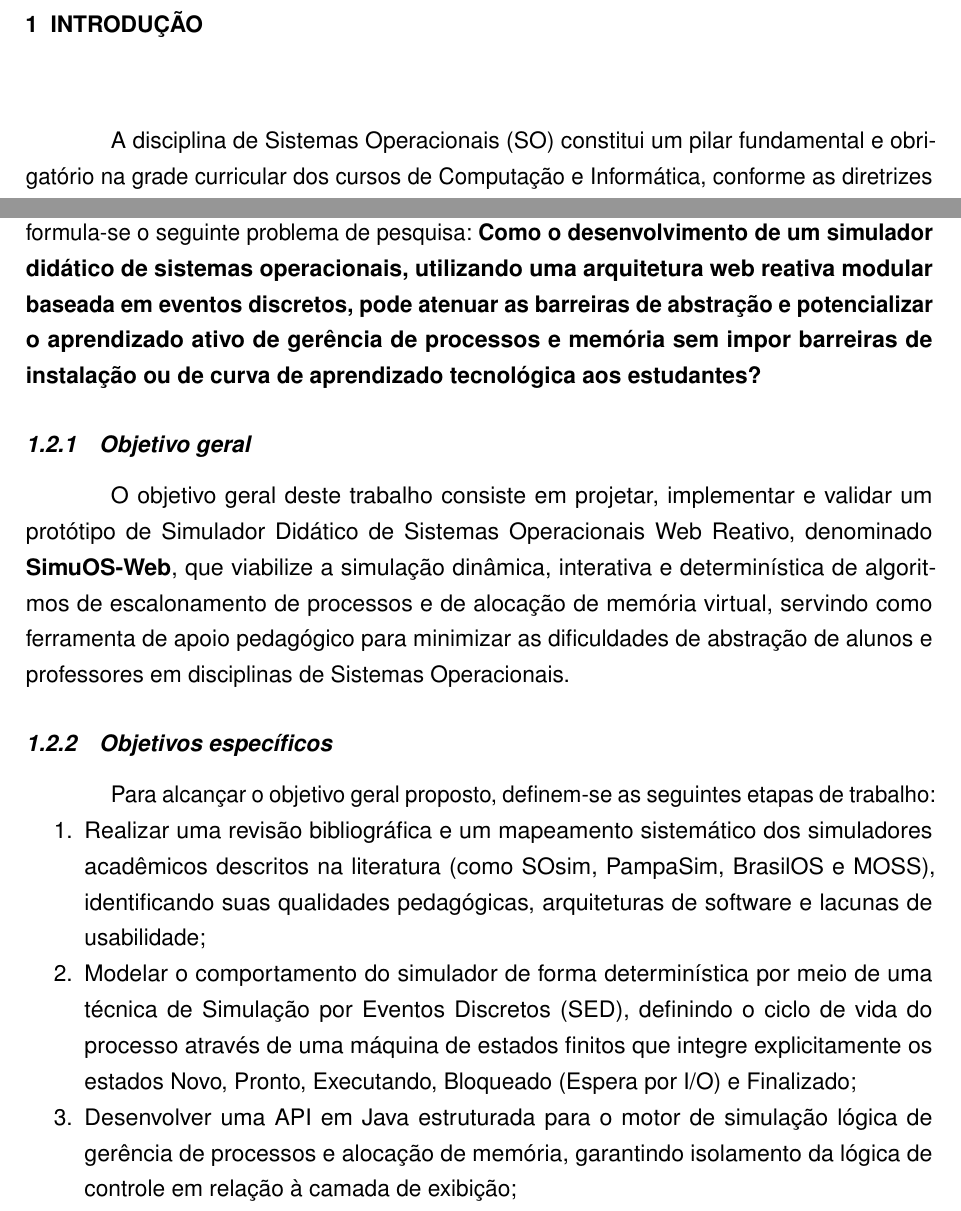
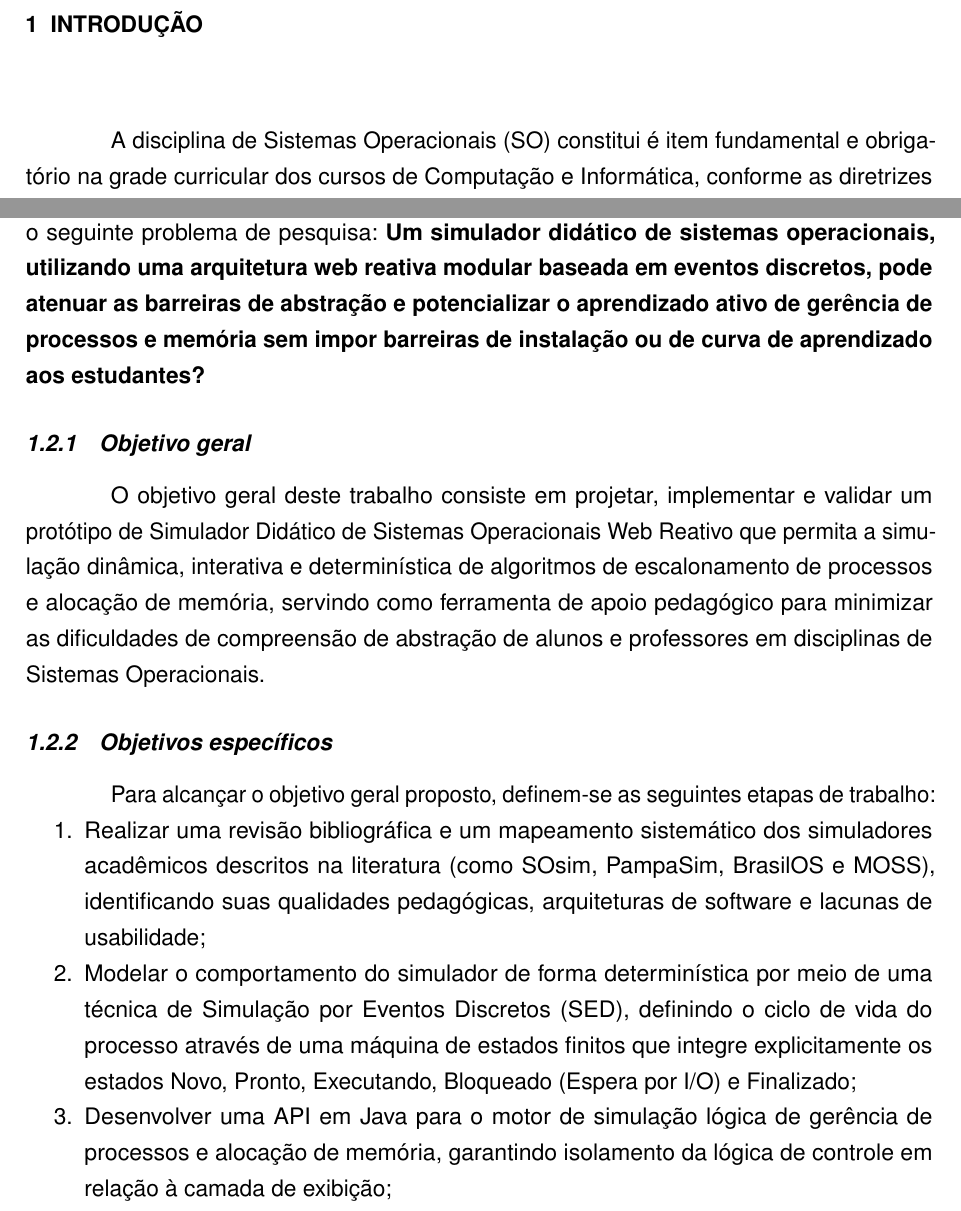
Before and after one commit to wbf787/tcc-ifb-tsi, a LaTeX thesis (ifb_tcc-template_2025_tcc_ifb_tsi/principal.tex, which reads ifb_tcc-template_2025_tcc_ifb_tsi/estrutura/textuais/introducao.tex): two parts of pages 17 and 19 of 34, joined at a grey line, cut so that both start at the same text. Compiled offline with pdfLaTeX.

Commit message:
Revisão da Introdução

```diff
--- a/ifb_tcc-template_2025_tcc_ifb_tsi/estrutura/textuais/introducao.tex
+++ b/ifb_tcc-template_2025_tcc_ifb_tsi/estrutura/textuais/introducao.tex
@@ -5,5 +5,5 @@
 \chapter{INTRODUÇÃO}
 \label{chap:introducao}
 
-A disciplina de Sistemas Operacionais (SO) constitui um pilar fundamental e obrigatório na grade curricular dos cursos de Computação e Informática, conforme as diretrizes da Sociedade Brasileira de Computação (SBC) \cite{kioki2008simulador, moraes2010simulador, oliveira2018algos}. O papel central desta disciplina é apresentar os conceitos e mecanismos que atuam como uma ponte entre os recursos físicos do hardware (registradores, barramentos, processador e memória) e os softwares e aplicações de alto nível \cite{maziero2002reflexoes, costa2018moss}. Contudo, lecionar e aprender esses conceitos representa um desafio histórico de alta complexidade pedagógica devido à vasta carga teórica e ao elevado grau de abstração dos mecanismos internos do sistema \cite{barbosa2013dinnerrace, moraes2010simulador}.
+A disciplina de Sistemas Operacionais (SO) constitui é item fundamental e obrigatório na grade curricular dos cursos de Computação e Informática, conforme as diretrizes da Sociedade Brasileira de Computação (SBC) \cite{kioki2008simulador, moraes2010simulador, oliveira2018algos}. A meta central desta disciplina é apresentar os conceitos e mecanismos que atuam como uma ponte entre os recursos físicos do hardware (registradores, barramentos, processador, memória, sistemas de arquivos, interrupções) e os softwares e aplicações de alto nível \cite{maziero2002reflexoes, costa2018moss}. Contudo, lecionar e aprender esses conceitos representa um desafio histórico de alta complexidade pedagógica devido à vasta carga teórica e ao elevado grau de abstração dos mecanismos internos do sistema \cite{barbosa2013dinnerrace, moraes2010simulador}.
 
@@ -23,15 +23,15 @@ O tema deste Trabalho de Conclusão de Curso (TCC) insere-se na área de inform
 \section{Problema}
 Embora o uso de simuladores pedagógicos seja amplamente aceito como uma prática eficaz no ensino de Sistemas Operacionais \cite{maziero2002reflexoes}, a maioria das soluções disponíveis enfrenta limitações tecnológicas ou arquiteturais que dificultam sua adoção generalizada nos laboratórios de computação modernos. Ferramentas consolidadas como o SOsim \cite{maia2001sosim} foram construídas para ecossistemas desktop específicos (como Delphi/Windows), o que limita sua portabilidade \cite{reis2009tbcso, scamati2017esorv}. Outras propostas baseadas em simulações web dependem de tecnologias descontinuadas ou exigem do estudante a leitura e compilação de código complexo de baixo nível, desviando o foco do aprendizado conceitual para o domínio de sintaxes específicas de programação \cite{ribeiro2014simulador, moraes2010simulador}.
 
-Adicionalmente, muitos dos simuladores simplistas falham em apresentar uma visão integrada dos subsistemas do SO, concentrando-se de forma isolada em apenas um tópico (como escalonamento de CPU) sem demonstrar o impacto concorrente sobre a memória física ou as operações de I/O de forma coordenada \cite{maziero2002reflexoes, dutra2026pampasim}. Diante dessa lacuna, formula-se o seguinte problema de pesquisa: \textbf{Como o desenvolvimento de um simulador didático de sistemas operacionais, utilizando uma arquitetura web reativa modular baseada em eventos discretos, pode atenuar as barreiras de abstração e potencializar o aprendizado ativo de gerência de processos e memória sem impor barreiras de instalação ou de curva de aprendizado tecnológica aos estudantes?}
+Adicionalmente, muitos dos simuladores simplistas falham em apresentar uma visão integrada dos subsistemas do SO, concentrando-se de forma isolada em apenas um tópico (como escalonamento de CPU) sem demonstrar o impacto concorrente sobre a memória física ou as operações de I/O de forma coordenada \cite{maziero2002reflexoes, dutra2026pampasim}. Diante dessa lacuna, formula-se o seguinte problema de pesquisa: \textbf{Um simulador didático de sistemas operacionais, utilizando uma arquitetura web reativa modular baseada em eventos discretos, pode atenuar as barreiras de abstração e potencializar o aprendizado ativo de gerência de processos e memória sem impor barreiras de instalação ou de curva de aprendizado aos estudantes?}
 
 \subsection{Objetivo geral}
-O objetivo geral deste trabalho consiste em projetar, implementar e validar um protótipo de Simulador Didático de Sistemas Operacionais Web Reativo, denominado \textbf{SimuOS-Web}, que viabilize a simulação dinâmica, interativa e determinística de algoritmos de escalonamento de processos e de alocação de memória virtual, servindo como ferramenta de apoio pedagógico para minimizar as dificuldades de abstração de alunos e professores em disciplinas de Sistemas Operacionais.
+O objetivo geral deste trabalho consiste em projetar, implementar e validar um protótipo de Simulador Didático de Sistemas Operacionais Web Reativo que permita a simulação dinâmica, interativa e determinística de algoritmos de escalonamento de processos e alocação de memória, servindo como ferramenta de apoio pedagógico para minimizar as dificuldades de compreensão de abstração de alunos e professores em disciplinas de Sistemas Operacionais.
 
 \subsection{Objetivos específicos}
 Para alcançar o objetivo geral proposto, definem-se as seguintes etapas de trabalho:
 \begin{enumerate}
     \item Realizar uma revisão bibliográfica e um mapeamento sistemático dos simuladores acadêmicos descritos na literatura (como SOsim, PampaSim, BrasilOS e MOSS), identificando suas qualidades pedagógicas, arquiteturas de software e lacunas de usabilidade;
     \item Modelar o comportamento do simulador de forma determinística por meio de uma técnica de Simulação por Eventos Discretos (SED), definindo o ciclo de vida do processo através de uma máquina de estados finitos que integre explicitamente os estados Novo, Pronto, Executando, Bloqueado (Espera por I/O) e Finalizado;
-    \item Desenvolver uma API em Java estruturada para o motor de simulação lógica de gerência de processos e alocação de memória, garantindo isolamento da lógica de controle em relação à camada de exibição;
+    \item Desenvolver uma API em Java para o motor de simulação lógica de gerência de processos e alocação de memória, garantindo isolamento da lógica de controle em relação à camada de exibição;
     \item Desenvolver uma interface gráfica do usuário (GUI) web responsiva e reativa com Vue.js, que permita ao aluno configurar cenários de simulação em tempo real, gerenciar tabelas de controle de processos (BCP), manipular fatias de tempo (quantum) e monitorar métricas de desempenho (como tempo de espera, turnaround e Gantt);
```
Also changed, not shown: ifb_tcc-template_2025_tcc_ifb_tsi/estrutura/textuais/introducao.tex (10 more changed lines).
